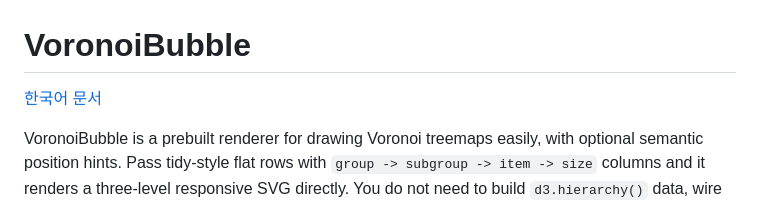
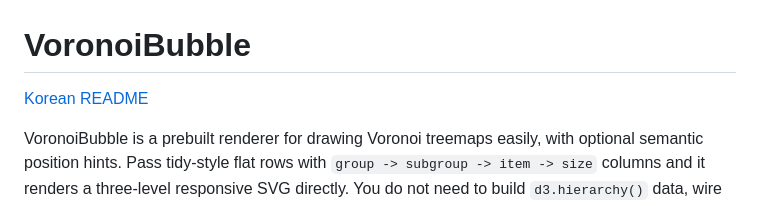
Before and after one commit to pxd-uxtech/voronoi-bubble-dist, a Markdown page: README.md, the part around the change. Drawn GitHub-style.

Commit message:
docs: remove Korean text from English README

```diff
--- a/README.md
+++ b/README.md
@@ -1,6 +1,6 @@
 # VoronoiBubble
 
-[한국어 문서](README.ko.md)
+[Korean README](README.ko.md)
 
 VoronoiBubble is a prebuilt renderer for drawing Voronoi treemaps easily, with optional semantic position hints. Pass tidy-style flat rows with `group -> subgroup -> item -> size` columns and it renders a three-level responsive SVG directly. You do not need to build `d3.hierarchy()` data, wire resize code, or hand-tune a raw geometric layout.
 
```
